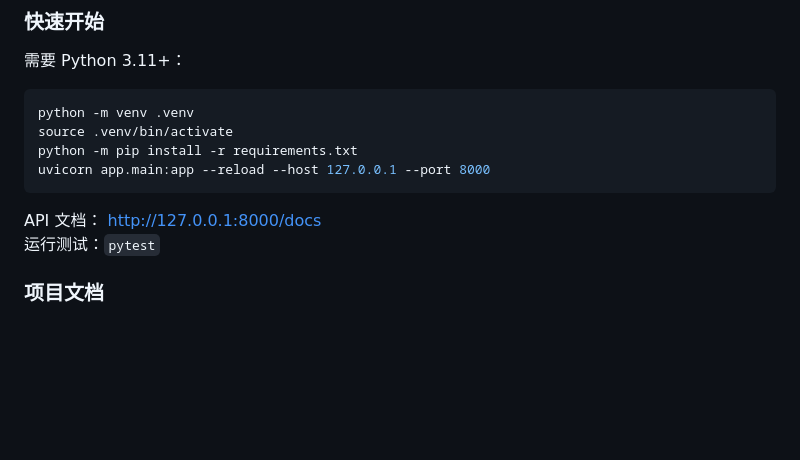
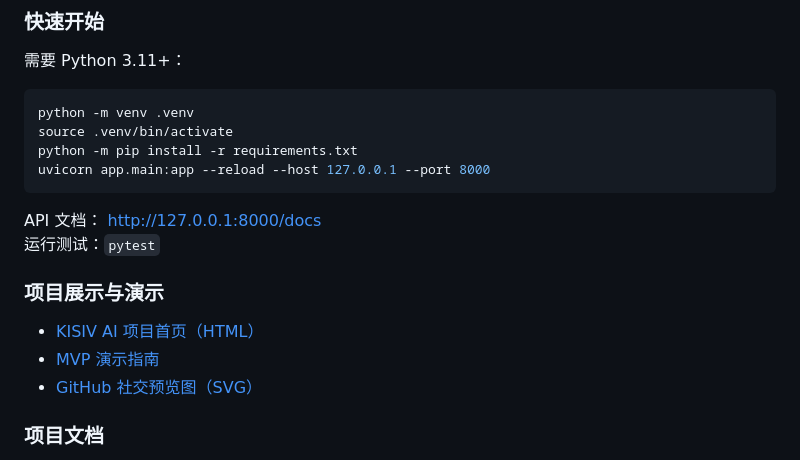
Before and after one commit to xiaoxuan0820-ctrl/aegis-ai, a Markdown page: README.md, the part around the change. Drawn GitHub-style; blank space fills up the shorter version.

Commit message:
docs: link homepage and demo guide from README

```diff
--- a/README.md
+++ b/README.md
@@ -89,6 +89,12 @@ uvicorn app.main:app --reload --host 127.0.0.1 --port 8000
 
 API 文档： http://127.0.0.1:8000/docs
 运行测试：`pytest`
+
+### 项目展示与演示
+
+- [KISIV AI 项目首页（HTML）](index.html)
+- [MVP 演示指南](docs/DEMO.md)
+- [GitHub 社交预览图（SVG）](docs/images/kisiv-social-preview.svg)
 
 ### 项目文档
 
```
